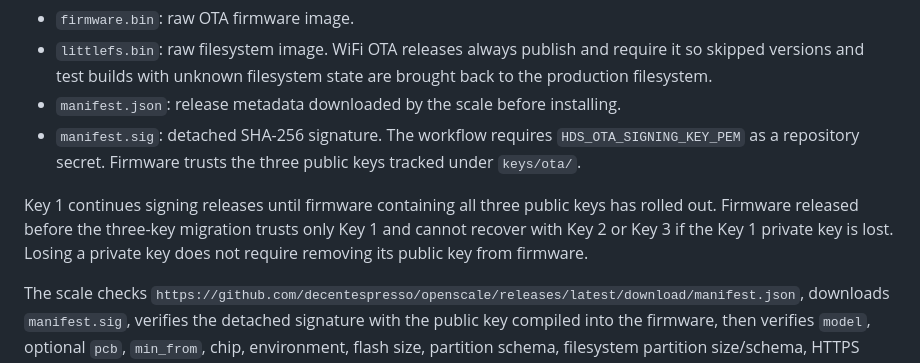
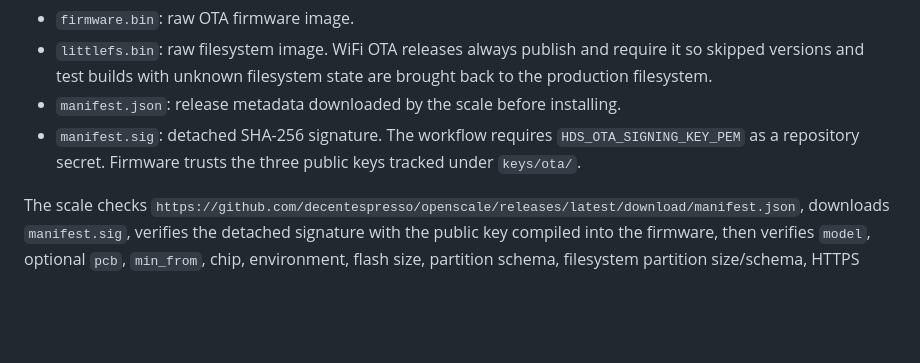
Before and after one commit to decentespresso/openscale, a Markdown page: README.md, the part around the change. Drawn GitHub-style; blank space fills up the shorter version.

```diff
--- a/README.md
+++ b/README.md
@@ -266,8 +266,6 @@ Releases: tag a known-good commit on `main` with the version (`vX.Y.Z`), then ru
 - `manifest.json`: release metadata downloaded by the scale before installing.
 - `manifest.sig`: detached SHA-256 signature. The workflow requires `HDS_OTA_SIGNING_KEY_PEM` as a repository secret. Firmware trusts the three public keys tracked under `keys/ota/`.
 
-Key 1 continues signing releases until firmware containing all three public keys has rolled out. Firmware released before the three-key migration trusts only Key 1 and cannot recover with Key 2 or Key 3 if the Key 1 private key is lost. Losing a private key does not require removing its public key from firmware.
-
 The scale checks `https://github.com/decentespresso/openscale/releases/latest/download/manifest.json`, downloads `manifest.sig`, verifies the detached signature with the public key compiled into the firmware, then verifies `model`, optional `pcb`, `min_from`, chip, environment, flash size, partition schema, filesystem partition size/schema, HTTPS certificate chain, asset URL prefix, asset size, and SHA-256 before writing firmware. Manifest `version` and `min_from` must be stable numeric `major.minor.patch` values. The workflow builds a signed catalog from `v3.1.13` upward by merging the previous latest stable signed manifest with the new release, deduping compatible entries, and sorting newest to oldest. The WiFi updater lists compatible stable releases except the firmware version already running.
 
 When `littlefs.required` is true, OTA is staged. The current firmware stores both the target and rollback LittleFS metadata in NVS, writes `firmware.bin` to the inactive app OTA slot, and reboots. The new firmware attempts the target LittleFS twice before it is marked valid. If both attempts fail before a filesystem write starts, the application rolls back. If a filesystem write started, the old application restores its matching LittleFS once from the signed catalog. A failed restore stops at `UPDATE ERROR` and directs the user to the HDS updater. Successful target or rollback recovery clears the pending state and reboots. Set `HDS_RELEASE_MIN_FROM` as a repository variable to raise the oldest version that can self-update.
```
